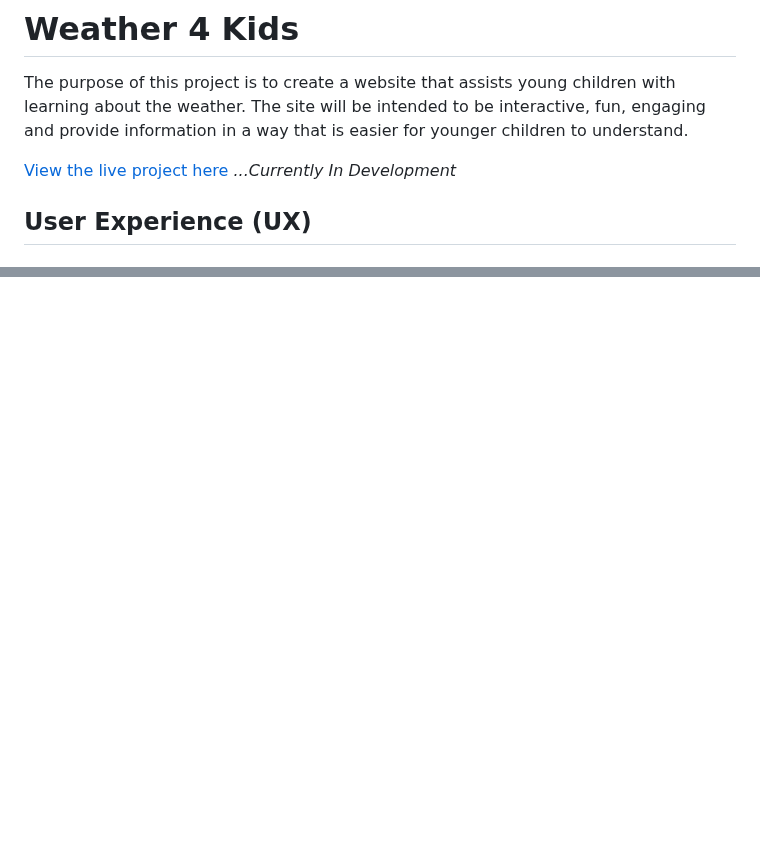
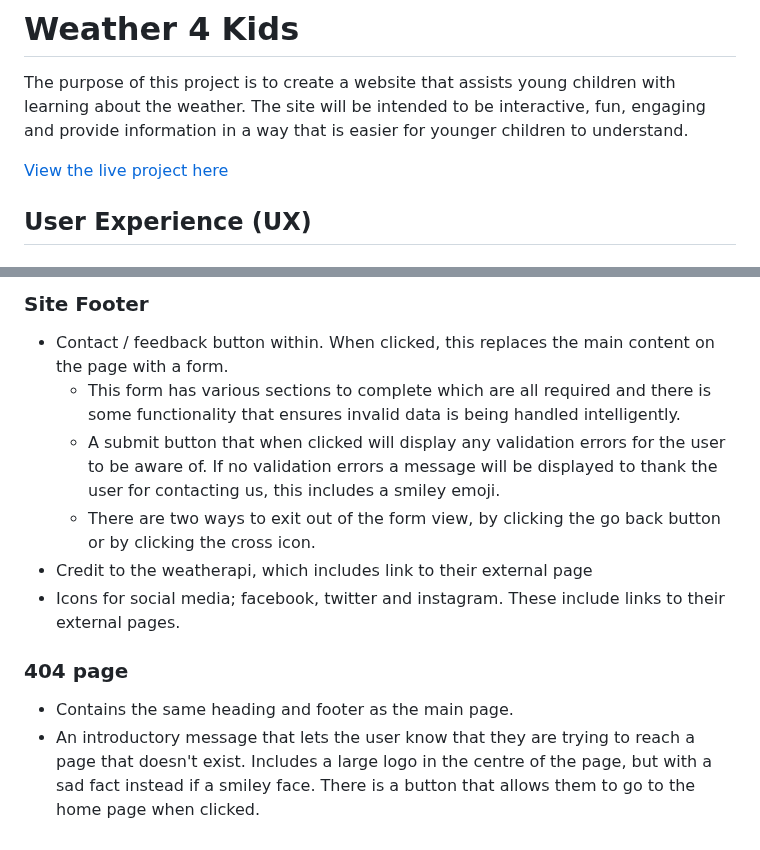
Before and after one commit to DaleFielding/weather4kids, a Markdown page: README.md, 2 parts joined by grey strips. GitHub-like rendering; blank space fills up the shorter version.

```diff
--- a/README.md
+++ b/README.md
@@ -1,7 +1,7 @@
 # Weather 4 Kids
 The purpose of this project is to create a website that assists young children with learning about the weather. The site will be intended to be interactive, fun, engaging and provide information in a way that is easier for younger children to understand.
 
-[View the live project here](https://dalefielding.github.io/weather4kids/) <em> ...Currently In Development</em>
+[View the live project here](https://dalefielding.github.io/weather4kids/)
 
 ## User Experience (UX)
 
@@ -172,0 +207,13 @@ I have chosen a combination of Sniglet and Cabin for the website, as I feel thes
+### Site Footer
+* Contact / feedback button within. When clicked, this replaces the main content on the page with a form.
+  * This form has various sections to complete which are all required and there is some functionality that ensures invalid data is being handled intelligently.
+  * A submit button that when clicked will display any validation errors for the user to be aware of. If no validation errors a message will be displayed to thank the user for contacting us, this includes a smiley emoji.
+  * There are two ways to exit out of the form view, by clicking the go back button or by clicking the cross icon.
+* Credit to the weatherapi, which includes link to their external page
+* Icons for social media; facebook, twitter and instagram. These include links to their external pages.
+
+### 404 page
+* Contains the same heading and footer as the main page.
+* An introductory message that lets the user know that they are trying to reach a page that doesn't exist.
+Includes a large logo in the centre of the page, but with a sad fact instead if a smiley face.
+There is a button that allows them to go to the home page when clicked.
```
Also changed, not shown: other parts of README.md (+34 -0 lines).
